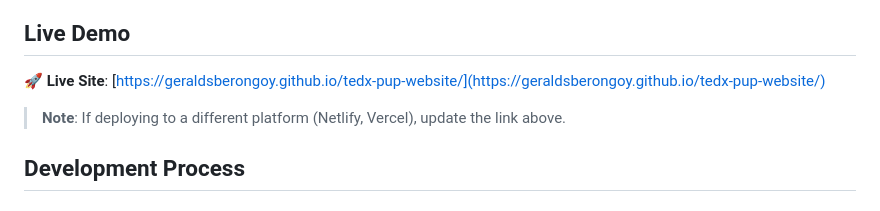
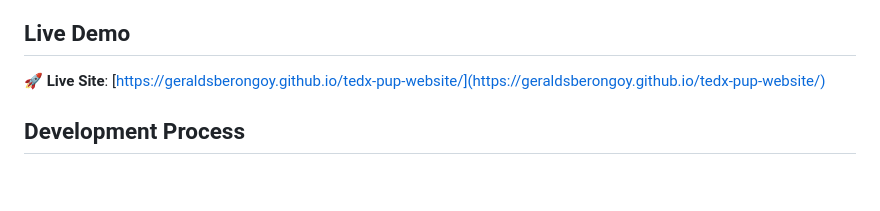
Before and after one commit to geraldsberongoy/tedx-pup-website, a Markdown page: README.md, the part around the change printed below. Rendered like a GitHub page; blank space fills up the shorter version.

```diff
--- a/README.md
+++ b/README.md
@@ -155,8 +155,6 @@ aws/
 
 🚀 **Live Site**: [https://geraldsberongoy.github.io/tedx-pup-website/](https://geraldsberongoy.github.io/tedx-pup-website/)
 
-> **Note**: If deploying to a different platform (Netlify, Vercel), update the link above.
-
 ## Development Process
 
 ### Design Decisions
```
Also changed, not shown: other parts of README.md (+1 -1 lines).
